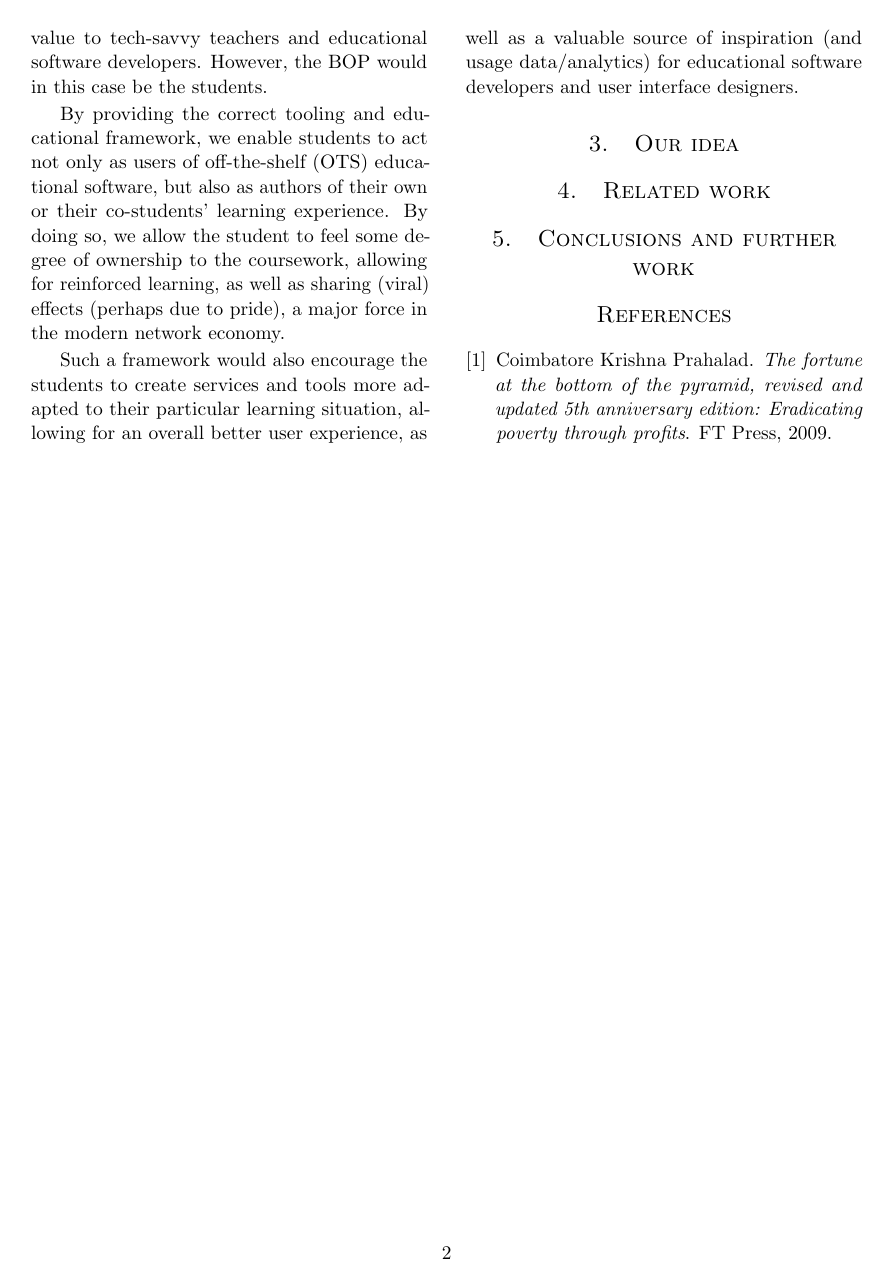
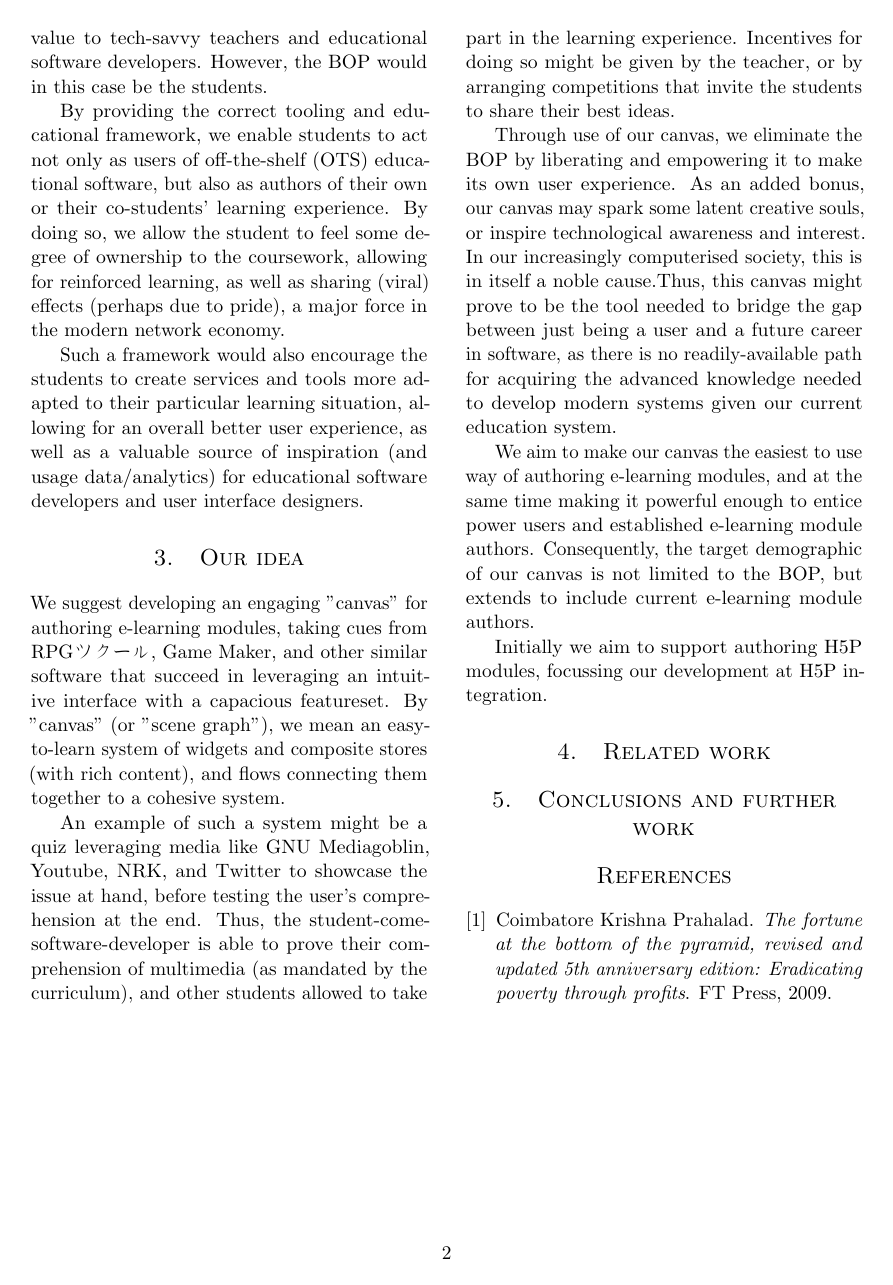
Before and after one commit to plaimi/learn-by-teaching, a LaTeX paper (paper.tex, which reads txt/idea.tex): page 2 of 2. Compiled offline with pdfLaTeX.

Commit message:
Add our idea (co-authored with Emil)
Signed-off-by: Alexander Berntsen <alexander@plaimi.net>

```diff
--- a/paper.tex
+++ b/paper.tex
@@ -3,6 +3,7 @@
 
 \usepackage[utf8]{inputenc}
 \usepackage[british]{babel}
+\usepackage{CJKutf8}
 
 \linespread{1.05}
 \usepackage{microtype}
--- a/txt/idea.tex
+++ b/txt/idea.tex
@@ -0,0 +1,33 @@
+We suggest developing an engaging "canvas"  for authoring e-learning modules,
+taking cues from RPG\begin{CJK}{UTF8}{min}ツクール\end{CJK}, Game Maker, and
+other similar software that succeed in leveraging an intuitive interface with
+a capacious featureset. By "canvas" (or "scene graph"), we mean an
+easy-to-learn system of widgets and composite stores (with rich content), and
+flows connecting them together to a cohesive system.
+
+An example of such a system might be a quiz leveraging media like GNU
+Mediagoblin, Youtube, NRK, and Twitter to showcase the issue at hand, before
+testing the user's comprehension at the end. Thus, the
+student-come-software-developer is able to prove their comprehension of
+multimedia (as mandated by the curriculum), and other students allowed to take
+part in the learning experience. Incentives for doing so might be given by the
+teacher, or by arranging competitions that invite the students to share their
+best ideas.
+
+Through use of our canvas, we eliminate the BOP by liberating and empowering
+it to make its own user experience. As an added bonus, our canvas may spark
+some latent creative souls, or inspire technological awareness and interest.
+In our increasingly computerised society, this is in itself a noble
+cause.Thus, this canvas might prove to be the tool needed to bridge the gap
+between just being a user and a future career in software, as there is no
+readily-available path for acquiring the advanced knowledge needed to develop
+modern systems given our current education system.
+
+We aim to make our canvas the easiest to use way of authoring e-learning
+modules, and at the same time making it powerful enough to entice power users
+and established e-learning module authors. Consequently, the target
+demographic of our canvas is not limited to the BOP, but extends to include
+current e-learning module authors.
+
+Initially we aim to support authoring H5P modules, focussing our development
+at H5P integration.
```
